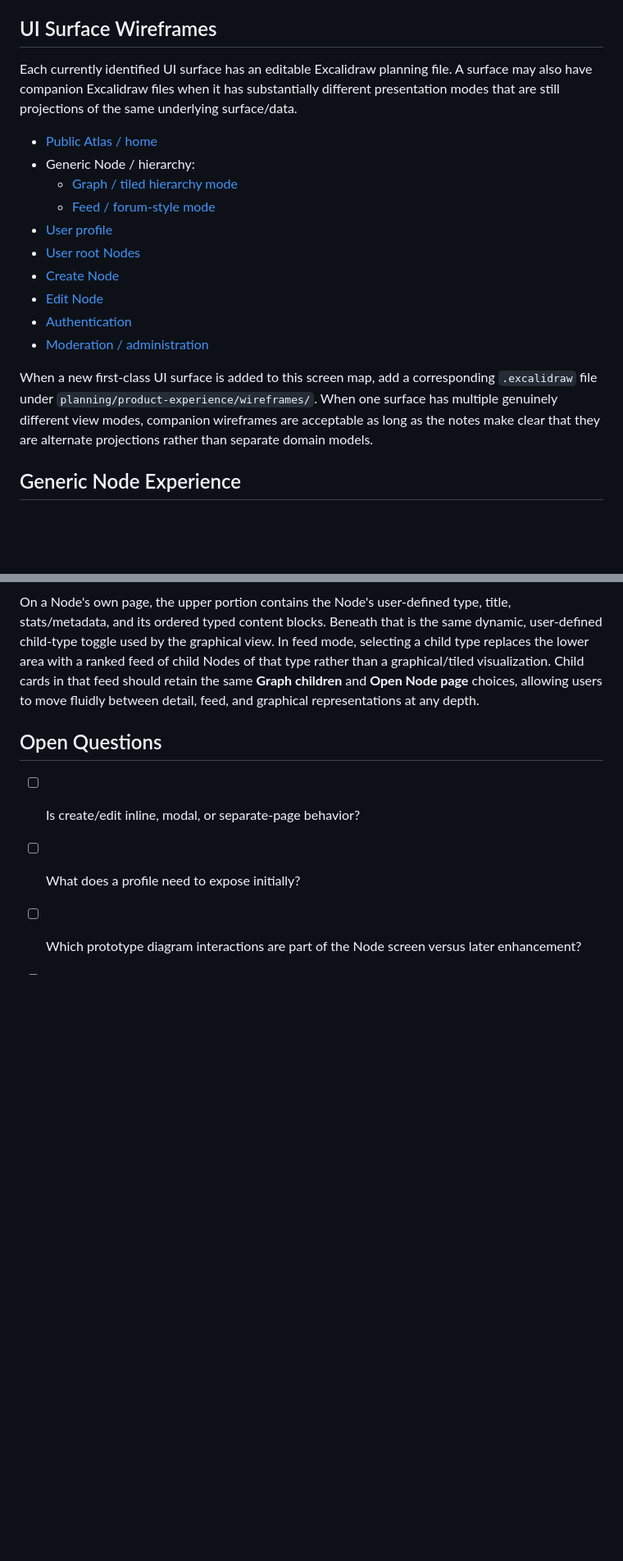
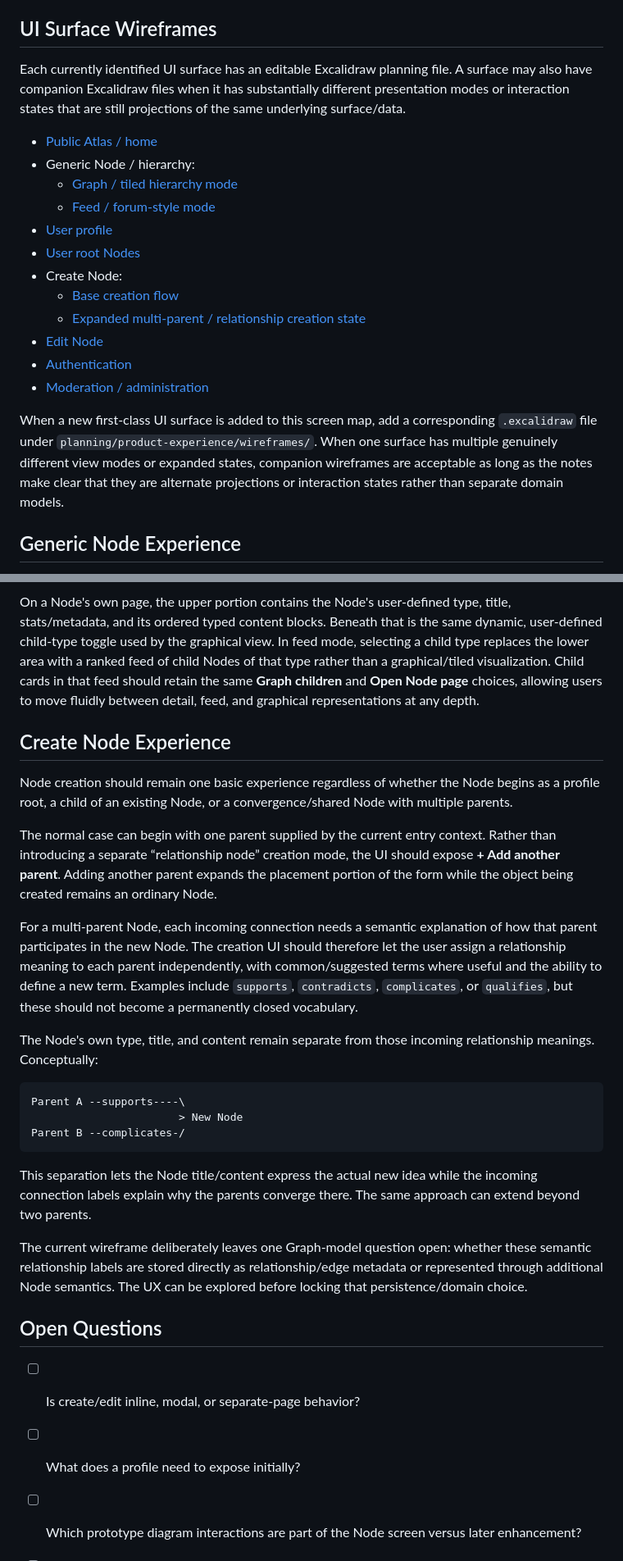
Before and after one commit to williamowen65/Semantic-Zooming-with-Hierarchical-Aggregation, a Markdown page: planning/product-experience/page-and-screen-map.md, 2 parts joined by grey strips. Shown at 82% size. GitHub-like rendering; blank space fills up the shorter version.

Commit message:
Document multi-parent Node creation UX

````diff
--- a/planning/product-experience/page-and-screen-map.md
+++ b/planning/product-experience/page-and-screen-map.md
@@ -29,7 +30,7 @@ Moderation / administration
 
 ## UI Surface Wireframes
 
-Each currently identified UI surface has an editable Excalidraw planning file. A surface may also have companion Excalidraw files when it has substantially different presentation modes that are still projections of the same underlying surface/data.
+Each currently identified UI surface has an editable Excalidraw planning file. A surface may also have companion Excalidraw files when it has substantially different presentation modes or interaction states that are still projections of the same underlying surface/data.
 
 - [Public Atlas / home](wireframes/public-atlas-home.excalidraw)
 - Generic Node / hierarchy:
@@ -37,12 +38,14 @@ Each currently identified UI surface has an editable Excalidraw planning file. A
   - [Feed / forum-style mode](wireframes/generic-node-feed.excalidraw)
 - [User profile](wireframes/user-profile.excalidraw)
 - [User root Nodes](wireframes/user-root-nodes.excalidraw)
-- [Create Node](wireframes/create-node.excalidraw)
+- Create Node:
+  - [Base creation flow](wireframes/create-node.excalidraw)
+  - [Expanded multi-parent / relationship creation state](wireframes/create-node-multiple-parents.excalidraw)
 - [Edit Node](wireframes/edit-node.excalidraw)
 - [Authentication](wireframes/authentication.excalidraw)
 - [Moderation / administration](wireframes/moderation-administration.excalidraw)
 
-When a new first-class UI surface is added to this screen map, add a corresponding `.excalidraw` file under `planning/product-experience/wireframes/`. When one surface has multiple genuinely different view modes, companion wireframes are acceptable as long as the notes make clear that they are alternate projections rather than separate domain models.
+When a new first-class UI surface is added to this screen map, add a corresponding `.excalidraw` file under `planning/product-experience/wireframes/`. When one surface has multiple genuinely different view modes or expanded states, companion wireframes are acceptable as long as the notes make clear that they are alternate projections or interaction states rather than separate domain models.
 
 ## Generic Node Experience
 The rewrite should avoid recreating separate Issue and Solution page architectures. Semantic type should change meaning/content, not require a separate application page class whenever possible.
@@ -65,6 +68,26 @@ This means a feed card is both a normal social-feed item and an entry point into
 
 On a Node's own page, the upper portion contains the Node's user-defined type, title, stats/metadata, and its ordered typed content blocks. Beneath that is the same dynamic, user-defined child-type toggle used by the graphical view. In feed mode, selecting a child type replaces the lower area with a ranked feed of child Nodes of that type rather than a graphical/tiled visualization. Child cards in that feed should retain the same **Graph children** and **Open Node page** choices, allowing users to move fluidly between detail, feed, and graphical representations at any depth.
 
+## Create Node Experience
+
+Node creation should remain one basic experience regardless of whether the Node begins as a profile root, a child of an existing Node, or a convergence/shared Node with multiple parents.
+
+The normal case can begin with one parent supplied by the current entry context. Rather than introducing a separate “relationship node” creation mode, the UI should expose **+ Add another parent**. Adding another parent expands the placement portion of the form while the object being created remains an ordinary Node.
+
+For a multi-parent Node, each incoming connection needs a semantic explanation of how that parent participates in the new Node. The creation UI should therefore let the user assign a relationship meaning to each parent independently, with common/suggested terms where useful and the ability to define a new term. Examples include `supports`, `contradicts`, `complicates`, or `qualifies`, but these should not become a permanently closed vocabulary.
+
+The Node's own type, title, and content remain separate from those incoming relationship meanings. Conceptually:
+
+```text
+Parent A --supports----\
+                       > New Node
+Parent B --complicates-/
+```
+
+This separation lets the Node title/content express the actual new idea while the incoming connection labels explain why the parents converge there. The same approach can extend beyond two parents.
+
+The current wireframe deliberately leaves one Graph-model question open: whether these semantic relationship labels are stored directly as relationship/edge metadata or represented through additional Node semantics. The UX can be explored before locking that persistence/domain choice.
+
 ## Open Questions
 - [ ] Is create/edit inline, modal, or separate-page behavior?
 - [ ] What does a profile need to expose initially?
````
Also changed, not shown: other parts of planning/product-experience/page-and-screen-map.md (+2 -0 lines).
